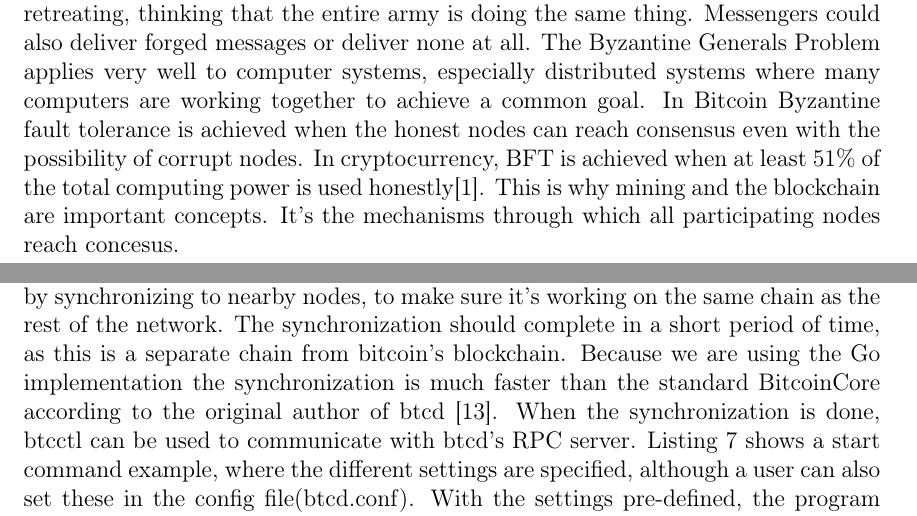
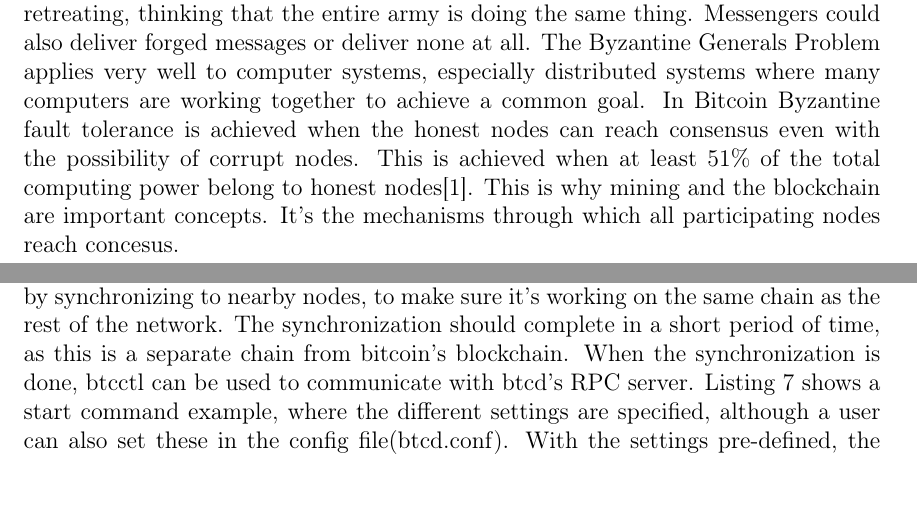
Before and after one commit to TheSusort/bachelor-thesis, a LaTeX document (blockchainstorage.tex): two parts of pages 7 and 37 of 42, joined at a grey line, cut so that both start at the same text, the shorter picture padded with empty space. Compiled offline with pdfLaTeX.

Commit message:
Fixed sentence about bft.

```diff
--- a/blockchainstorage.tex
+++ b/blockchainstorage.tex
@@ -137,7 +137,7 @@
 
 A system that has the characteristics of Byzantine fault tolerance (BFT) is a system that tolerate or handle a type of failures known as Byzantine failures \cite{lamport1982byzantine}. The Byzantine Generals' Problem is where Byzantine generals each command their own portion of an army. How can we be sure all generals agree on what action to do next? A partial attack may end in disaster for the attackers, and a gathered attack or retreat would be more effective.
 
-Example of the generals problem. If there were 5 generals and two voted for attacking and two voted against attacking, a corrupt general could send both parties a vote supporting their side, resulting in both parties thinking everyone is on the same plan to either attack or flee. This would result in each half of the army attacking and retreating, thinking that the entire army is doing the same thing.  Messengers could also deliver forged messages or deliver none at all. The Byzantine Generals Problem applies very well to computer systems, especially distributed systems where many computers are working together to achieve a common goal. In Bitcoin Byzantine fault tolerance is achieved when the honest nodes can reach consensus even with the possibility of corrupt nodes. In cryptocurrency, BFT is achieved when at least 51\% of the total computing power is used honestly\cite{nakamoto2009bitcoin}. This is why mining and the blockchain are important concepts. It's the mechanisms through which all participating nodes reach concesus.
+Example of the generals problem. If there were 5 generals and two voted for attacking and two voted against attacking, a corrupt general could send both parties a vote supporting their side, resulting in both parties thinking everyone is on the same plan to either attack or flee. This would result in each half of the army attacking and retreating, thinking that the entire army is doing the same thing.  Messengers could also deliver forged messages or deliver none at all. The Byzantine Generals Problem applies very well to computer systems, especially distributed systems where many computers are working together to achieve a common goal. In Bitcoin Byzantine fault tolerance is achieved when the honest nodes can reach consensus even with the possibility of corrupt nodes. This is achieved when at least 51\% of the total computing power belong to honest nodes\cite{nakamoto2009bitcoin}. This is why mining and the blockchain are important concepts. It's the mechanisms through which all participating nodes reach concesus.
 
 \subsubsection{Mining}\label{subsubsec:mining}
 % TODO: Merge mining and proof-of-work
@@ -516,7 +516,7 @@
 In this chapter we present our implementation of a generalized blockchain. We will discuss a few use cases where we will explain how to send or receive transactions using our new blockchain system. Finally, we will discuss future improvements to the blockchain, including a proper frontend and a synchronized user system.
 
 \subsection{Setup}
-To start using this blockchain system, btcd needs to be running on the client machine, so that it can connect to other nodes on the network. We will use btcctl to do all communication with btcd, regarding transactions, as well as logins. Btcd will start by synchronizing to nearby nodes, to make sure it's working on the same chain as the rest of the network. The synchronization should complete in a short period of time, as this is a separate chain from bitcoin's blockchain. Because we are using the Go implementation the synchronization is much faster than the standard BitcoinCore according to the original author of btcd \cite{davec}. When the synchronization is done, btcctl can be used to communicate with btcd's RPC server. Listing \ref{lst:start} shows a start command example, where the different settings are specified, although a user can also set these in the config file(btcd.conf). With the settings pre-defined, the program can be started simply with ./btcd.
+To start using this blockchain system, btcd needs to be running on the client machine, so that it can connect to other nodes on the network. We will use btcctl to do all communication with btcd, regarding transactions, as well as logins. Btcd will start by synchronizing to nearby nodes, to make sure it's working on the same chain as the rest of the network. The synchronization should complete in a short period of time, as this is a separate chain from bitcoin's blockchain. When the synchronization is done, btcctl can be used to communicate with btcd's RPC server. Listing \ref{lst:start} shows a start command example, where the different settings are specified, although a user can also set these in the config file(btcd.conf). With the settings pre-defined, the program can be started simply with ./btcd.
 
 \begin{lstlisting}[float=h!,caption={Start-up command example},label=lst:start]
 $ ./btcd -u username -p password --rpclisten=127.0.0.1:8445 --listen=192.168.1.96:8444
```
Also changed, not shown: blockchainstorage.tex (2 more changed lines).
